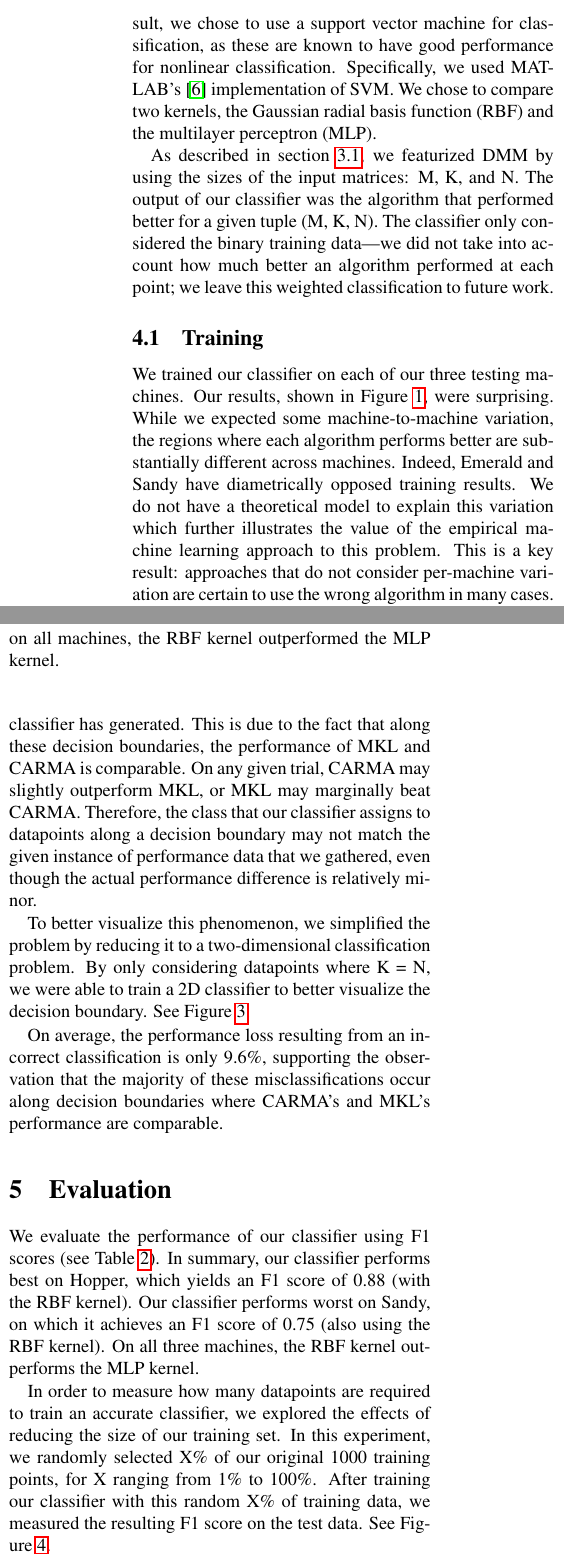
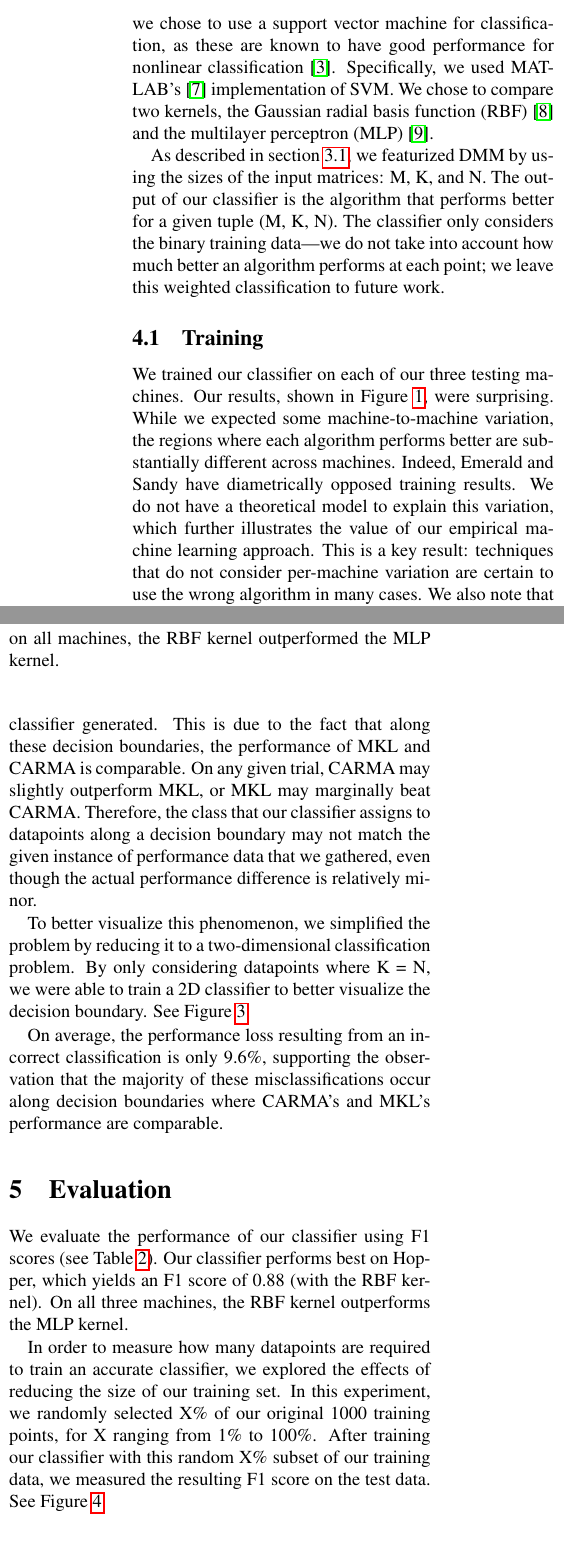
Before and after one commit to shaddi/bdm-final, a LaTeX document (report/main.tex, which reads report/classify.tex, report/evaluation.tex): two parts of the columns of page 3 of 6, joined at a grey line, cut so that both start at the same text, the shorter picture padded with empty space. Compiled offline with pdfLaTeX.

Commit message:
minor fixes

```diff
--- a/report/classify.tex
+++ b/report/classify.tex
@@ -2,21 +2,21 @@
 \label{s:classification}
 
 Intuitively, we expected the regions in which each algorithm performed better to be highly nonlinear.
-As a result, we chose to use a support vector machine for classification, as these are known to have good performance for nonlinear classification.
+As a result, we chose to use a support vector machine for classification, as these are known to have good performance for nonlinear classification~\cite{cortes1995support}.
 Specifically, we used MATLAB's~\cite{MATLAB2011} implementation of SVM.
-We chose to compare two kernels, the Gaussian radial basis function (RBF) and the multilayer perceptron (MLP).
+We chose to compare two kernels, the Gaussian radial basis function (RBF)~\cite{buhmann2003radial} and the multilayer perceptron (MLP)~\cite{collobert2004links}.
 
 As described in section~\ref{s:data:gen}, we featurized DMM by using the sizes of the input matrices: M, K, and N.
-The output of our classifier was the algorithm that performed better for a given tuple (M, K, N).
-The classifier only considered the binary training data---we did not take into account how much better an algorithm performed at each point; we leave this weighted classification to future work.
+The output of our classifier is the algorithm that performs better for a given tuple (M, K, N).
+The classifier only considers the binary training data---we do not take into account how much better an algorithm performs at each point; we leave this weighted classification to future work.
 
 \subsection{Training}
 We trained our classifier on each of our three testing machines.
 Our results, shown in Figure~\ref{fig:training}, were surprising.
 While we expected some machine-to-machine variation, the regions where each algorithm performs better are substantially different across machines.
 Indeed, Emerald and Sandy have diametrically opposed training results.
-We do not have a theoretical model to explain this variation which further illustrates the value of the empirical machine learning approach to this problem.
-This is a key result: approaches that do not consider per-machine variation are certain to use the wrong algorithm in many cases.
+We do not have a theoretical model to explain this variation, which further illustrates the value of our empirical machine learning approach.
+This is a key result: techniques that do not consider per-machine variation are certain to use the wrong algorithm in many cases.
 We also note that the regions of optimal performance for each algorithm are in fact nonlinear.
 
 \begin{figure*}[t]
@@ -89,7 +89,7 @@ See Figure~\ref{fig:classifying} for the results of this procedure.
     \label{fig:classifying}
 \end{figure*}
 
-It is worth noting that the majority of incorrect classifications occur on or near the decision boundaries our classifier has generated.
+It is worth noting that the majority of incorrect classifications occur on or near the decision boundaries our classifier generated.
 This is due to the fact that along these decision boundaries, the performance of MKL and CARMA is comparable.
 On any given trial, CARMA may slightly outperform MKL, or MKL may marginally beat CARMA.
 Therefore, the class that our classifier assigns to datapoints along a decision boundary may not match the given instance of performance data that we gathered, even though the actual performance difference is relatively minor.
--- a/report/evaluation.tex
+++ b/report/evaluation.tex
@@ -3,8 +3,7 @@
 
 
 We evaluate the performance of our classifier using F1 scores (see Table~\ref{t:F1_scores}).
-In summary, our classifier performs best on Hopper, which yields an F1 score of 0.88 (with the RBF kernel).
-Our classifier performs worst on Sandy, on which it achieves an F1 score of 0.75 (also using the RBF kernel).
+Our classifier performs best on Hopper, which yields an F1 score of 0.88 (with the RBF kernel).
 On all three machines, the RBF kernel outperforms the MLP kernel.
 
 \begin{table}[t]
@@ -22,7 +21,7 @@ On all three machines, the RBF kernel outperforms the MLP kernel.
 
 In order to measure how many datapoints are required to train an accurate classifier, we explored the effects of reducing the size of our training set.
 In this experiment, we randomly selected X\% of our original 1000 training points, for X ranging from 1\% to 100\%.
-After training our classifier with this random X\% of training data, we measured the resulting F1 score on the test data. See Figure~\ref{fig:convergence}.
+After training our classifier with this random X\% subset of our training data, we measured the resulting F1 score on the test data. See Figure~\ref{fig:convergence}.
 
 \begin{figure*}[t]
     \centering
```
Also changed, not shown: report/future.tex (+7 -8 lines), report/introduction.tex (+1 -1 lines), report/classify.tex (6 more changed lines), report/evaluation.tex (2 more changed lines).
